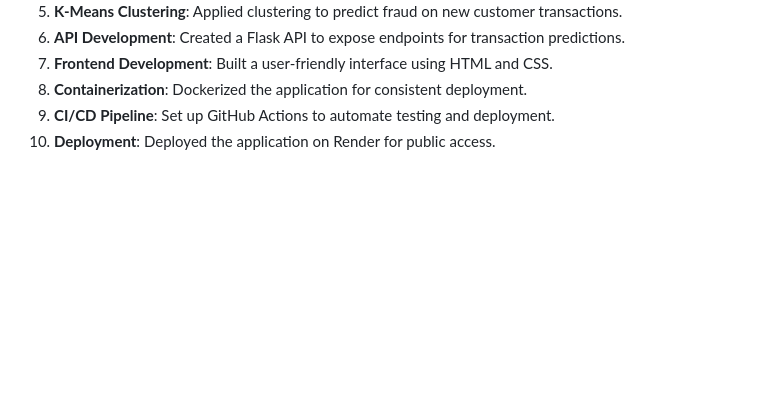
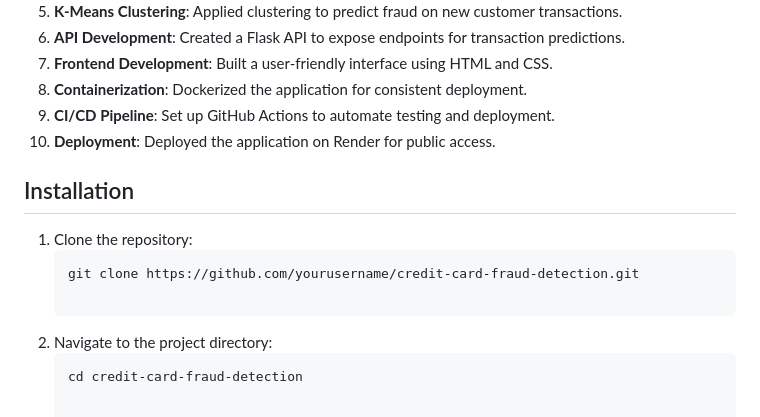
Before and after one commit to HajaraCM/Credit-Card-Fraud-Detection-Docker, a Markdown page: README.md, the part around one of its changes. GitHub-like rendering; blank space fills up the shorter version.

````diff
--- a/README.md
+++ b/README.md
@@ -74,3 +74,13 @@ Given the class imbalance ratio, measuring the model's accuracy using the Area U
 8. **Containerization**: Dockerized the application for consistent deployment.
 9. **CI/CD Pipeline**: Set up GitHub Actions to automate testing and deployment.
 10. **Deployment**: Deployed the application on Render for public access.
+
+## Installation
+
+1. Clone the repository:
+   ```bash
+   git clone https://github.com/yourusername/credit-card-fraud-detection.git
+
+2. Navigate to the project directory:
+    ```bash
+   cd credit-card-fraud-detection
````
Also changed, not shown: other parts of README.md (+1 -1 lines).
